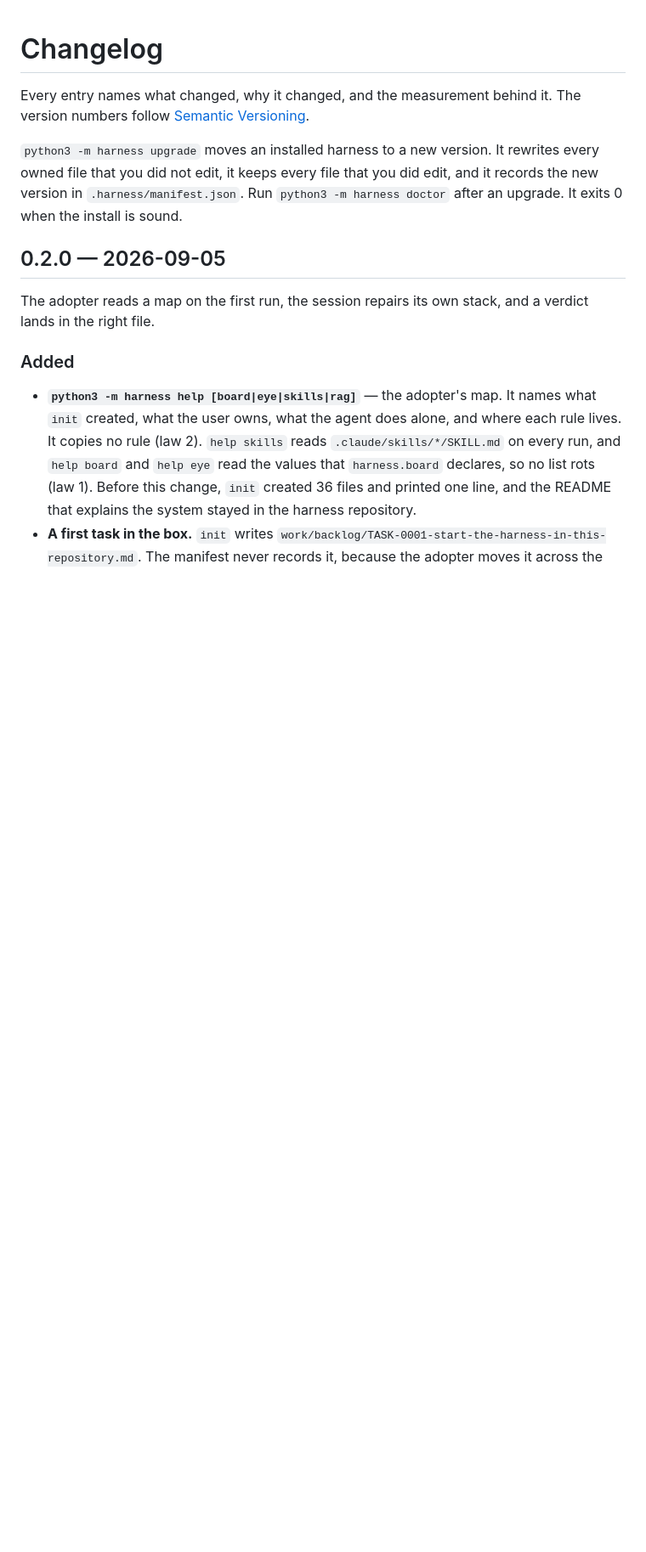
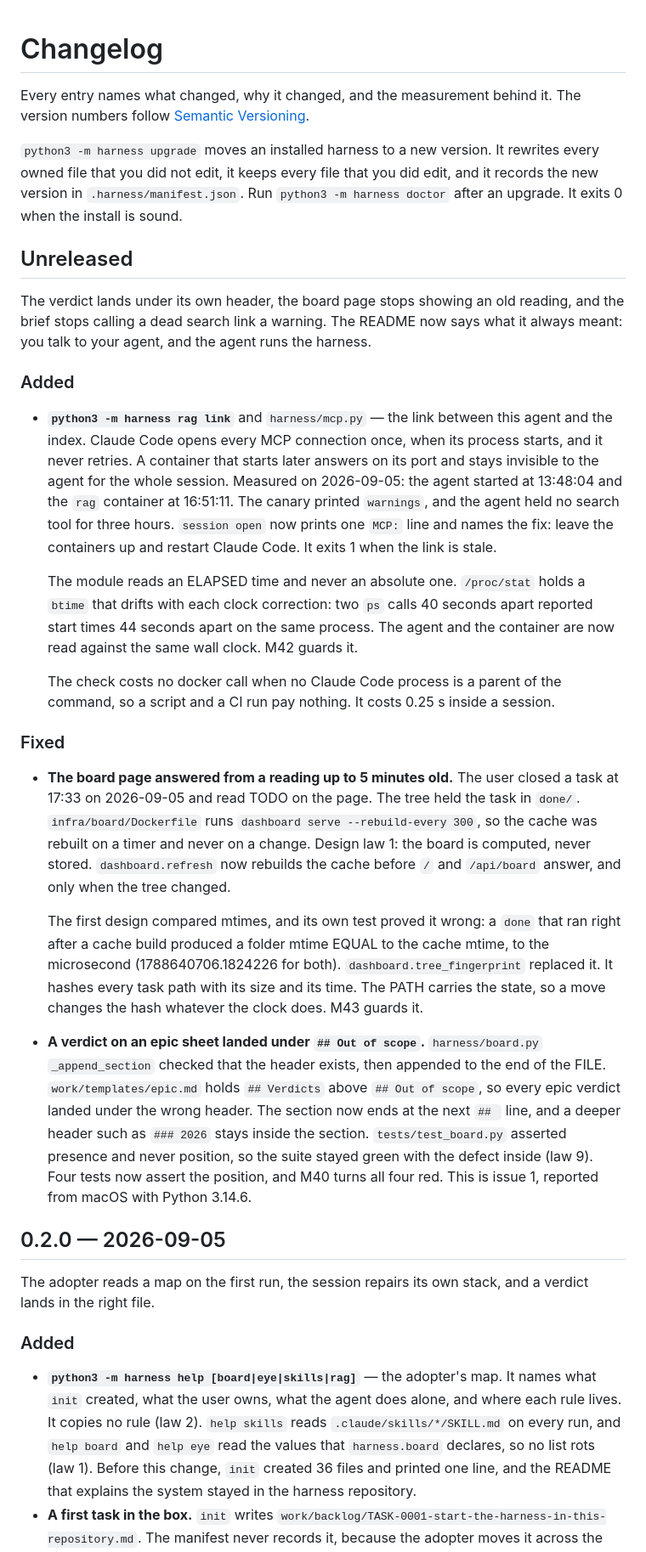
Before and after one commit to smmdsa/claudia-rag-pipeline, a Markdown page: CHANGELOG.md, the part around the change. Shown at 85% size. Drawn GitHub-style; blank space fills up the shorter version.

```diff
--- a/CHANGELOG.md
+++ b/CHANGELOG.md
@@ -7,6 +7,55 @@ version numbers follow [Semantic Versioning](https://semver.org/spec/v2.0.0.html
 every owned file that you did not edit, it keeps every file that you did edit, and it
 records the new version in `.harness/manifest.json`. Run `python3 -m harness doctor`
 after an upgrade. It exits 0 when the install is sound.
+
+## Unreleased
+
+The verdict lands under its own header, the board page stops showing an old reading,
+and the brief stops calling a dead search link a warning. The README now says what it
+always meant: you talk to your agent, and the agent runs the harness.
+
+### Added
+
+- **`python3 -m harness rag link`** and `harness/mcp.py` — the link between this agent
+  and the index. Claude Code opens every MCP connection once, when its process starts,
+  and it never retries. A container that starts later answers on its port and stays
+  invisible to the agent for the whole session. Measured on 2026-09-05: the agent
+  started at 13:48:04 and the `rag` container at 16:51:11. The canary printed
+  `warnings`, and the agent held no search tool for three hours. `session open` now
+  prints one `MCP:` line and names the fix: leave the containers up and restart Claude
+  Code. It exits 1 when the link is stale.
+
+  The module reads an ELAPSED time and never an absolute one. `/proc/stat` holds a
+  `btime` that drifts with each clock correction: two `ps` calls 40 seconds apart
+  reported start times 44 seconds apart on the same process. The agent and the
+  container are now read against the same wall clock. M42 guards it.
+
+  The check costs no docker call when no Claude Code process is a parent of the
+  command, so a script and a CI run pay nothing. It costs 0.25 s inside a session.
+
+### Fixed
+
+- **The board page answered from a reading up to 5 minutes old.** The user closed a
+  task at 17:33 on 2026-09-05 and read TODO on the page. The tree held the task in
+  `done/`. `infra/board/Dockerfile` runs `dashboard serve --rebuild-every 300`, so the
+  cache was rebuilt on a timer and never on a change. Design law 1: the board is
+  computed, never stored. `dashboard.refresh` now rebuilds the cache before `/` and
+  `/api/board` answer, and only when the tree changed.
+
+  The first design compared mtimes, and its own test proved it wrong: a `done` that ran
+  right after a cache build produced a folder mtime EQUAL to the cache mtime, to the
+  microsecond (1788640706.1824226 for both). `dashboard.tree_fingerprint` replaced it.
+  It hashes every task path with its size and its time. The PATH carries the state, so
+  a move changes the hash whatever the clock does. M43 guards it.
+
+- **A verdict on an epic sheet landed under `## Out of scope`.** `harness/board.py`
+  `_append_section` checked that the header exists, then appended to the end of the
+  FILE. `work/templates/epic.md` holds `## Verdicts` above `## Out of scope`, so every
+  epic verdict landed under the wrong header. The section now ends at the next `## `
+  line, and a deeper header such as `### 2026` stays inside the section.
+  `tests/test_board.py` asserted presence and never position, so the suite stayed green
+  with the defect inside (law 9). Four tests now assert the position, and M40 turns all
+  four red. This is issue 1, reported from macOS with Python 3.14.6.
 
 ## 0.2.0 — 2026-09-05
 
```
Also changed, not shown: README.md (+66 -22 lines).
